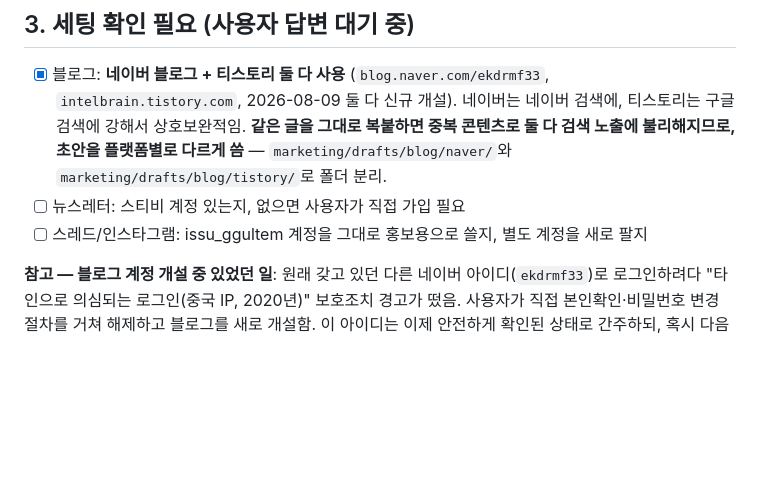
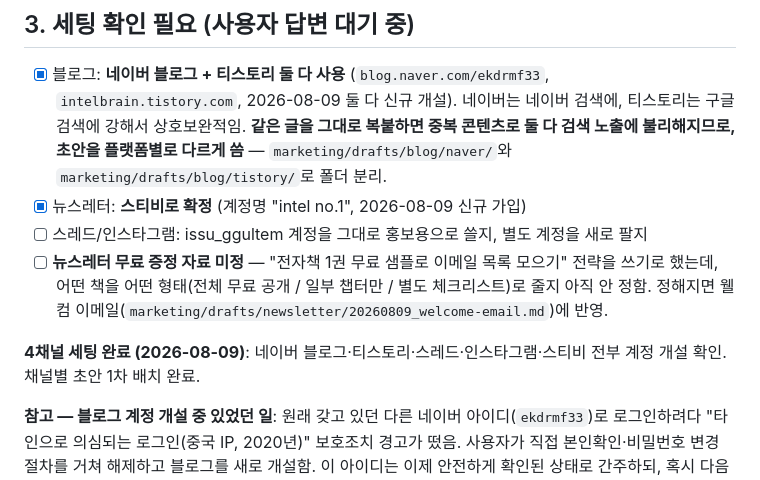
Before and after one commit to ekdrmf-cell/ekdrmf-cell.github.io, a Markdown page: MARKETING_HANDOFF.md, the part around the change. Drawn GitHub-style; blank space fills up the shorter version.

Commit message:
홍보 트랙: 뉴스레터 채널 확정(스티비) + 웰컴/정기발행 초안 추가
4개 채널(블로그2종ㆍ스레드ㆍ인스타ㆍ뉴스레터) 전부 계정 개설 확인,
1차 초안 배치 완료. 뉴스레터 무료 증정 자료만 아직 미정으로 남김.

```diff
--- a/MARKETING_HANDOFF.md
+++ b/MARKETING_HANDOFF.md
@@ -44,8 +44,14 @@
       2026-08-09 둘 다 신규 개설). 네이버는 네이버 검색에, 티스토리는 구글 검색에 강해서 상호보완적임.
       **같은 글을 그대로 복붙하면 중복 콘텐츠로 둘 다 검색 노출에 불리해지므로, 초안을 플랫폼별로
       다르게 씀** — `marketing/drafts/blog/naver/`와 `marketing/drafts/blog/tistory/`로 폴더 분리.
-- [ ] 뉴스레터: 스티비 계정 있는지, 없으면 사용자가 직접 가입 필요
+- [x] 뉴스레터: **스티비로 확정** (계정명 "intel no.1", 2026-08-09 신규 가입)
 - [ ] 스레드/인스타그램: issu_ggultem 계정을 그대로 홍보용으로 쓸지, 별도 계정을 새로 팔지
+- [ ] **뉴스레터 무료 증정 자료 미정** — "전자책 1권 무료 샘플로 이메일 목록 모으기" 전략을
+      쓰기로 했는데, 어떤 책을 어떤 형태(전체 무료 공개 / 일부 챕터만 / 별도 체크리스트)로
+      줄지 아직 안 정함. 정해지면 웰컴 이메일(`marketing/drafts/newsletter/20260809_welcome-email.md`)에 반영.
+
+**4채널 세팅 완료 (2026-08-09)**: 네이버 블로그·티스토리·스레드·인스타그램·스티비 전부
+계정 개설 확인. 채널별 초안 1차 배치 완료.
 
 **참고 — 블로그 계정 개설 중 있었던 일**: 원래 갖고 있던 다른 네이버 아이디(`ekdrmf33`)로
 로그인하려다 "타인으로 의심되는 로그인(중국 IP, 2020년)" 보호조치 경고가 떴음. 사용자가
```
Also changed, not shown: 2 other files.
